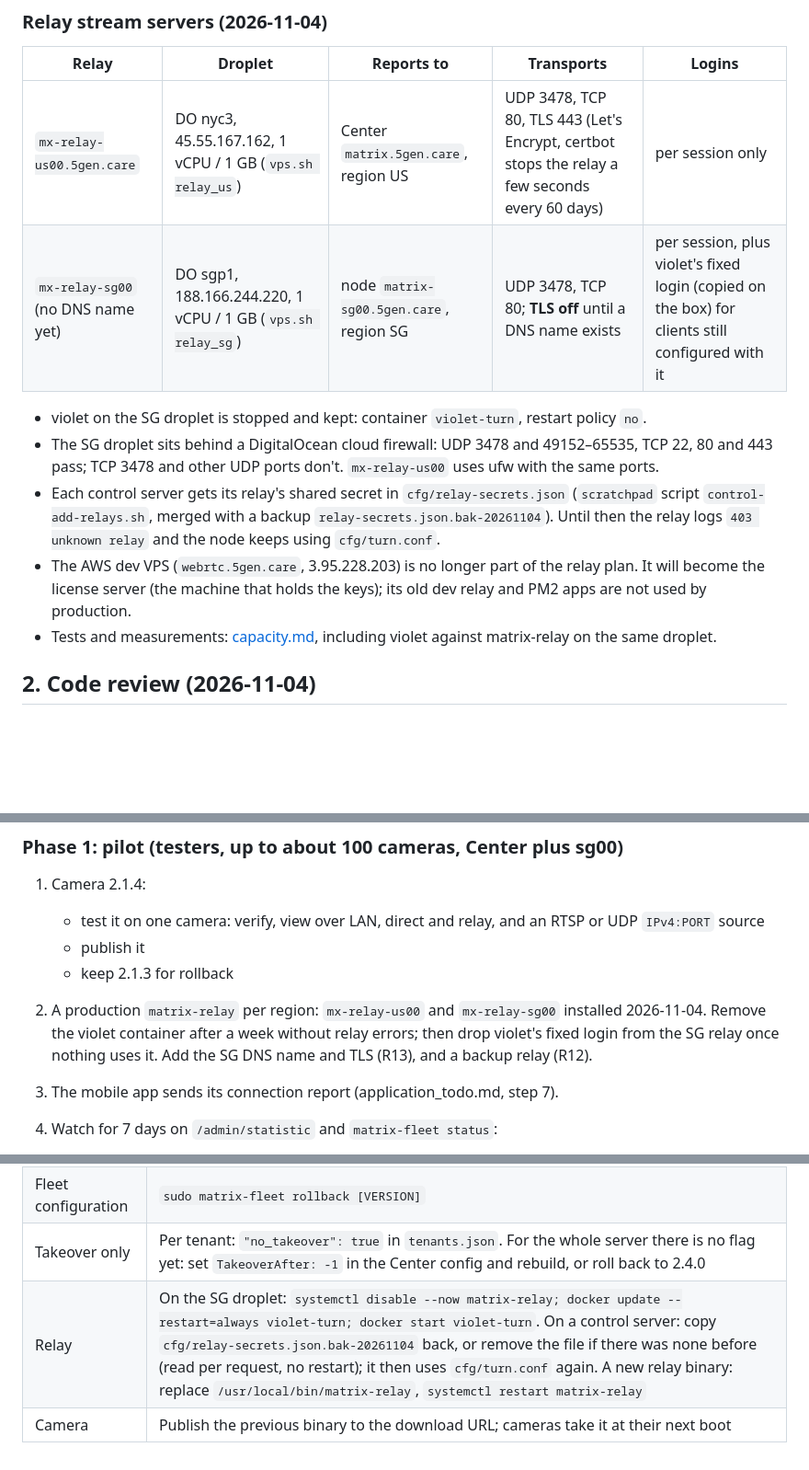
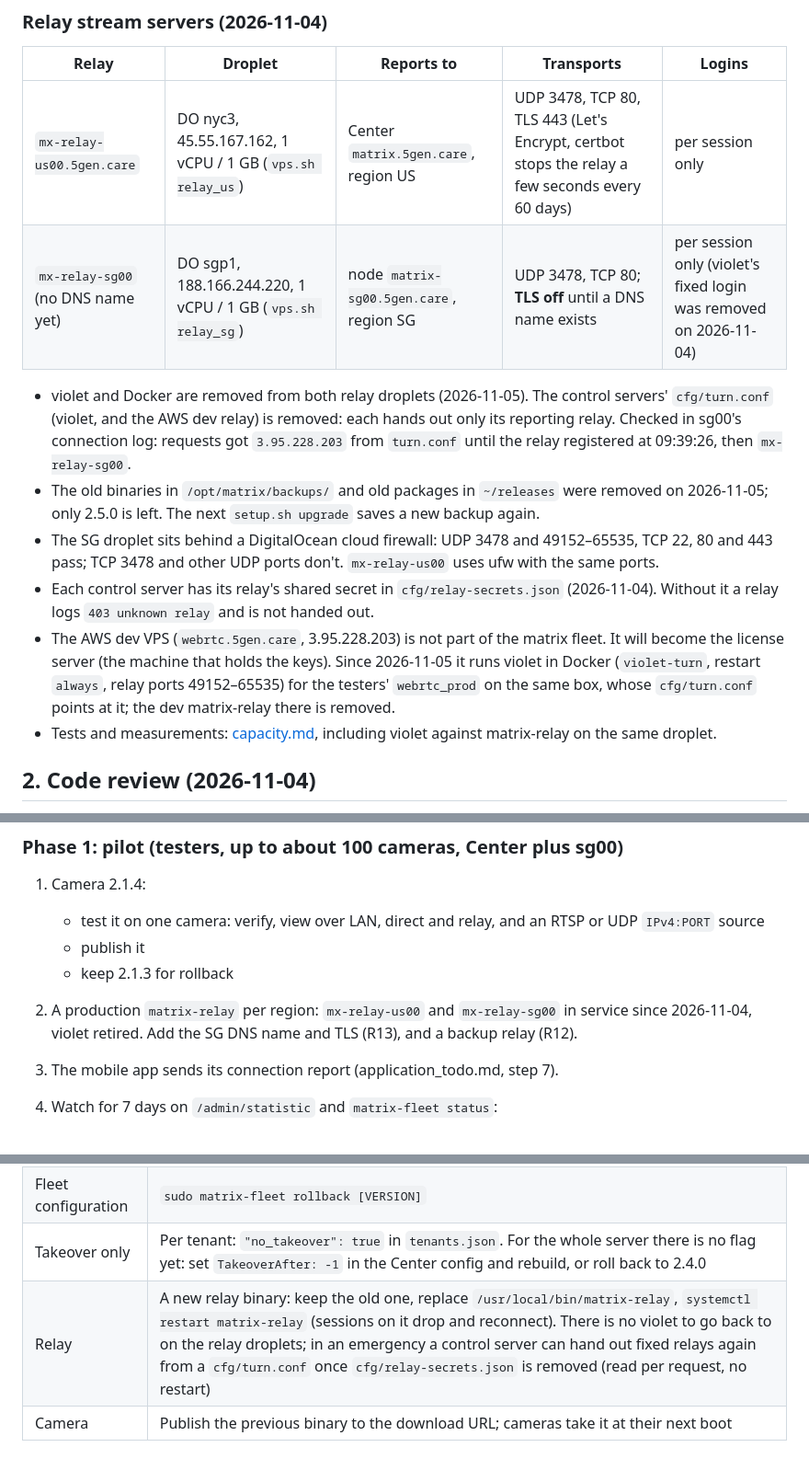
Before and after one commit to l30nnguyen/webrtc, a Markdown page: design/roll-out.md, 3 parts joined by grey strips. Shown at 92% size. Rendered like a GitHub page; blank space fills up the shorter version.

Commit message:
docs: violet retired from the fleet, turn.conf and old backups removed; dev box runs violet for webrtc_prod
Co-Authored-By: Claude Opus 5.5 <noreply@anthropic.com>
Claude-Session: https://claude.ai/code/session_01XY1hYw4ppbXeAhxwxaiyYx

```diff
--- a/design/roll-out.md
+++ b/design/roll-out.md
@@ -34,20 +34,28 @@ keeping both sides.
 | Relay | Droplet | Reports to | Transports | Logins |
 |---|---|---|---|---|
 | `mx-relay-us00.5gen.care` | DO nyc3, 45.55.167.162, 1 vCPU / 1 GB (`vps.sh relay_us`) | Center `matrix.5gen.care`, region US | UDP 3478, TCP 80, TLS 443 (Let's Encrypt, certbot stops the relay a few seconds every 60 days) | per session only |
-| `mx-relay-sg00` (no DNS name yet) | DO sgp1, 188.166.244.220, 1 vCPU / 1 GB (`vps.sh relay_sg`) | node `matrix-sg00.5gen.care`, region SG | UDP 3478, TCP 80; **TLS off** until a DNS name exists | per session, plus violet's fixed login (copied on the box) for clients still configured with it |
+| `mx-relay-sg00` (no DNS name yet) | DO sgp1, 188.166.244.220, 1 vCPU / 1 GB (`vps.sh relay_sg`) | node `matrix-sg00.5gen.care`, region SG | UDP 3478, TCP 80; **TLS off** until a DNS name exists | per session only (violet's fixed login was removed on 2026-11-04) |
 
-- violet on the SG droplet is stopped and kept: container `violet-turn`,
-  restart policy `no`.
+- violet and Docker are removed from both relay droplets (2026-11-05). The
+  control servers' `cfg/turn.conf` (violet, and the AWS dev relay) is removed:
+  each hands out only its reporting relay. Checked in sg00's connection log:
+  requests got `3.95.228.203` from `turn.conf` until the relay registered at
+  09:39:26, then `mx-relay-sg00`.
+- The old binaries in `/opt/matrix/backups/` and old packages in
+  `~/releases` were removed on 2026-11-05; only 2.5.0 is left. The next
+  `setup.sh upgrade` saves a new backup again.
 - The SG droplet sits behind a DigitalOcean cloud firewall: UDP 3478 and
   49152–65535, TCP 22, 80 and 443 pass; TCP 3478 and other UDP ports don't.
   `mx-relay-us00` uses ufw with the same ports.
-- Each control server gets its relay's shared secret in
-  `cfg/relay-secrets.json` (`scratchpad` script `control-add-relays.sh`,
-  merged with a backup `relay-secrets.json.bak-20261104`). Until then the
-  relay logs `403 unknown relay` and the node keeps using `cfg/turn.conf`.
-- The AWS dev VPS (`webrtc.5gen.care`, 3.95.228.203) is no longer part of
-  the relay plan. It will become the license server (the machine that holds
-  the keys); its old dev relay and PM2 apps are not used by production.
+- Each control server has its relay's shared secret in
+  `cfg/relay-secrets.json` (2026-11-04). Without it a relay logs
+  `403 unknown relay` and is not handed out.
+- The AWS dev VPS (`webrtc.5gen.care`, 3.95.228.203) is not part of the
+  matrix fleet. It will become the license server (the machine that holds
+  the keys). Since 2026-11-05 it runs violet in Docker (`violet-turn`,
+  restart `always`, relay ports 49152–65535) for the testers' `webrtc_prod`
+  on the same box, whose `cfg/turn.conf` points at it; the dev matrix-relay
+  there is removed.
 - Tests and measurements: [capacity.md](capacity.md#droplet-measurement-2026-11-04),
   including violet against matrix-relay on the same droplet.
 
@@ -147,10 +155,8 @@ ran no load, runtime or chaos tests. Its findings, with today's status:
    - publish it
    - keep 2.1.3 for rollback
 2. A production `matrix-relay` per region: `mx-relay-us00` and
-   `mx-relay-sg00` installed 2026-11-04. Remove the violet container after a
-   week without relay errors; then drop violet's fixed login from the SG
-   relay once nothing uses it. Add the SG DNS name and TLS (R13), and a
-   backup relay (R12).
+   `mx-relay-sg00` in service since 2026-11-04, violet retired. Add the SG
+   DNS name and TLS (R13), and a backup relay (R12).
 3. The mobile app sends its connection report (application_todo.md, step 7).
 4. Watch for 7 days on `/admin/statistic` and `matrix-fleet status`:
    - verify success
@@ -194,5 +200,5 @@ ran no load, runtime or chaos tests. Its findings, with today's status:
 | Control server | `/opt/matrix/backups/<time>/` holds the previous binary and player: copy it back as `/opt/matrix/matrix_cc` and run `systemctl restart matrix`, or run `setup.sh upgrade` from the previous package. 2.5.0 and 2.6.0 change no data format; a takeover writes ordinary activation records (2.4.0 reads them); 2.6.0's extra statistics gauges are ignored by older versions |
 | Fleet configuration | `sudo matrix-fleet rollback [VERSION]` |
 | Takeover only | Per tenant: `"no_takeover": true` in `tenants.json`. For the whole server there is no flag yet: set `TakeoverAfter: -1` in the Center config and rebuild, or roll back to 2.4.0 |
-| Relay | On the SG droplet: `systemctl disable --now matrix-relay; docker update --restart=always violet-turn; docker start violet-turn`. On a control server: copy `cfg/relay-secrets.json.bak-20261104` back, or remove the file if there was none before (read per request, no restart); it then uses `cfg/turn.conf` again. A new relay binary: replace `/usr/local/bin/matrix-relay`, `systemctl restart matrix-relay` |
+| Relay | A new relay binary: keep the old one, replace `/usr/local/bin/matrix-relay`, `systemctl restart matrix-relay` (sessions on it drop and reconnect). There is no violet to go back to on the relay droplets; in an emergency a control server can hand out fixed relays again from a `cfg/turn.conf` once `cfg/relay-secrets.json` is removed (read per request, no restart) |
 | Camera | Publish the previous binary to the download URL; cameras take it at their next boot |
```
Also changed, not shown: release/README.md (+1 -1 lines), src/relay/README.md (+1 -2 lines).
